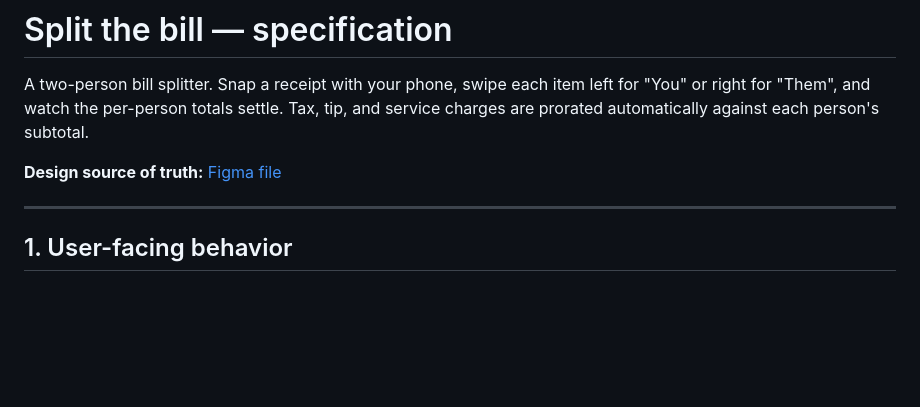
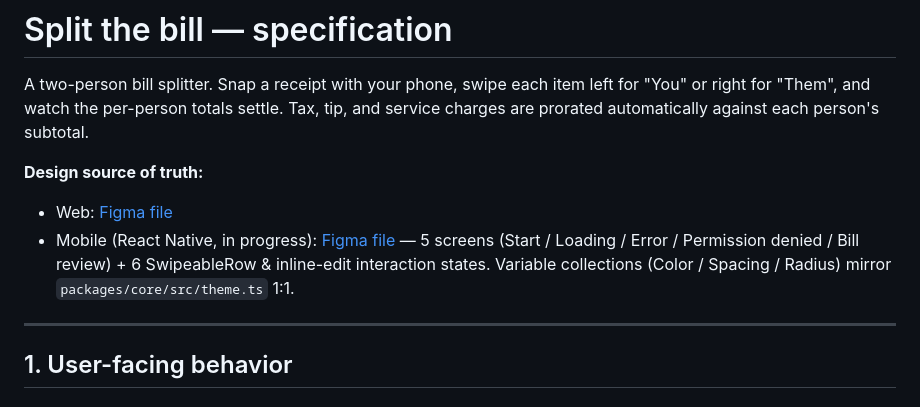
Before and after one commit to marekkirejczyk/vibe-splitthebill, a Markdown page: doc/spec.md, the part around the change. Rendered like a GitHub page; blank space fills up the shorter version.

```diff
--- a/doc/spec.md
+++ b/doc/spec.md
@@ -2,7 +2,9 @@
 
 A two-person bill splitter. Snap a receipt with your phone, swipe each item left for "You" or right for "Them", and watch the per-person totals settle. Tax, tip, and service charges are prorated automatically against each person's subtotal.
 
-**Design source of truth:** [Figma file](https://www.figma.com/design/YUyO4XQnCwPRtk1K6Asdr1)
+**Design source of truth:**
+- Web: [Figma file](https://www.figma.com/design/YUyO4XQnCwPRtk1K6Asdr1)
+- Mobile (React Native, in progress): [Figma file](https://www.figma.com/design/pRf4fWtfr9n3P4z8Eh6BzR) — 5 screens (Start / Loading / Error / Permission denied / Bill review) + 6 SwipeableRow & inline-edit interaction states. Variable collections (Color / Spacing / Radius) mirror `packages/core/src/theme.ts` 1:1.
 
 ---
 
```
Also changed, not shown: plan.md (+11 -13 lines).
